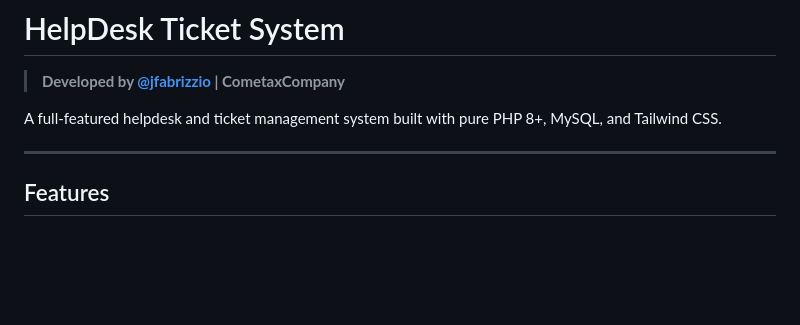
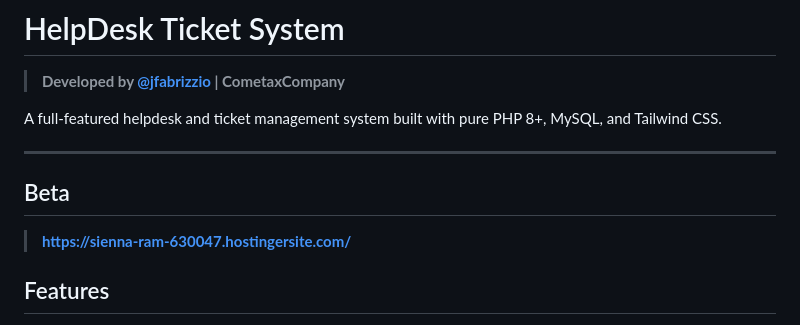
Before and after one commit to JFabrizzio5/DeepWork-JfabrizzioOrganizador, a Markdown page: README.md, the part around the change. GitHub-like rendering; blank space fills up the shorter version.

```diff
--- a/README.md
+++ b/README.md
@@ -5,7 +5,8 @@
 A full-featured helpdesk and ticket management system built with pure PHP 8+, MySQL, and Tailwind CSS.
 
 ---
-
+## Beta
+> **https://sienna-ram-630047.hostingersite.com/**
 ## Features
 
 - **Session-based authentication** with role management (admin, dev, user)
```
